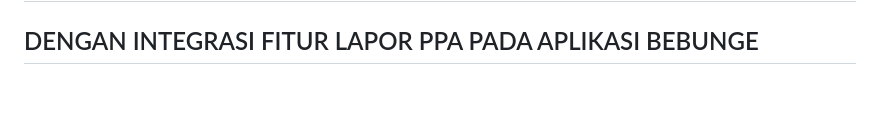
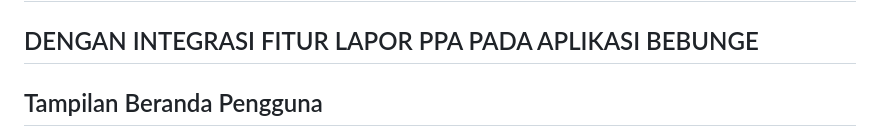
Before and after one commit to ilaaa06/SISTEM-PANDUAN-LAYANAN-PPA, a Markdown page: README.md, the part around one of its changes. Drawn GitHub-style; blank space fills up the shorter version.

```diff
--- a/README.md
+++ b/README.md
@@ -2,4 +2,5 @@
 
 ## DENGAN INTEGRASI FITUR LAPOR PPA PADA APLIKASI BEBUNGE
 
+## Tampilan Beranda Pengguna
 ![Tampilan Beranda UPTD PPA](uptd_ppa_v2/images/beranda-uptd-ppa.png)
```
Also changed, not shown: other parts of README.md (+36 -0 lines).
